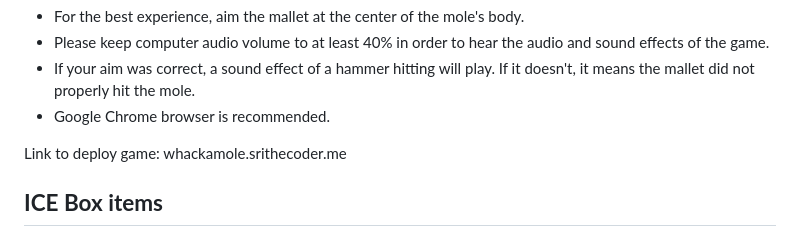
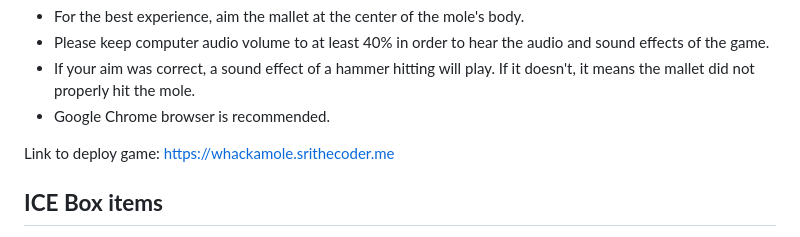
Before and after one commit to SriD647/Unit-1-Project--Whack-A-Mole, a Markdown page: README.md, the part around the change. Drawn GitHub-style.

Commit message:
deployment

```diff
--- a/README.md
+++ b/README.md
@@ -47,7 +47,7 @@ HTML, CSS, Javascript, VS Code, and Imgur.
 * Google Chrome browser is recommended.
 
 
-Link to deploy game: whackamole.srithecoder.me
+Link to deploy game: https://whackamole.srithecoder.me
 
 ## **ICE Box items**
 * Compatibility with mobile devices.
```
